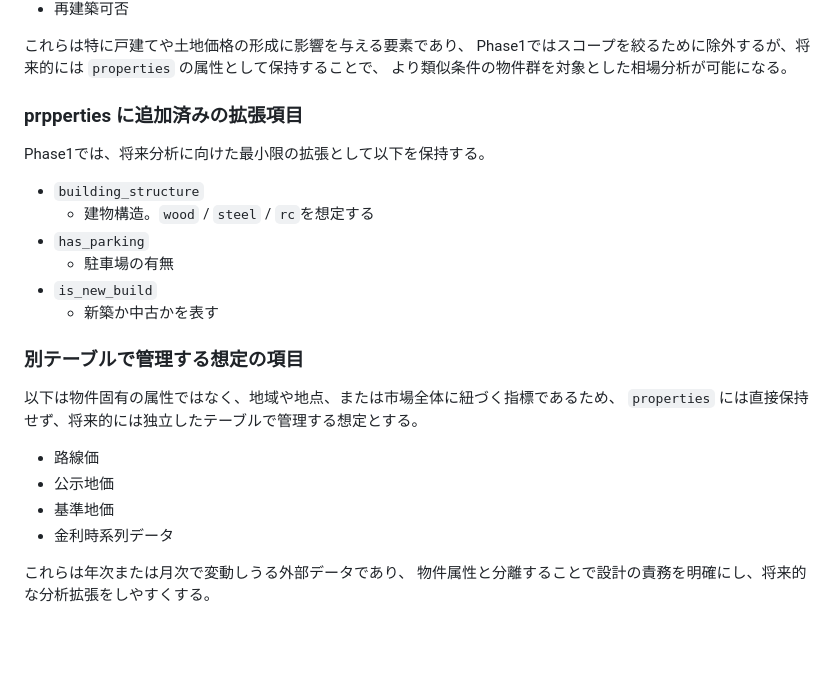
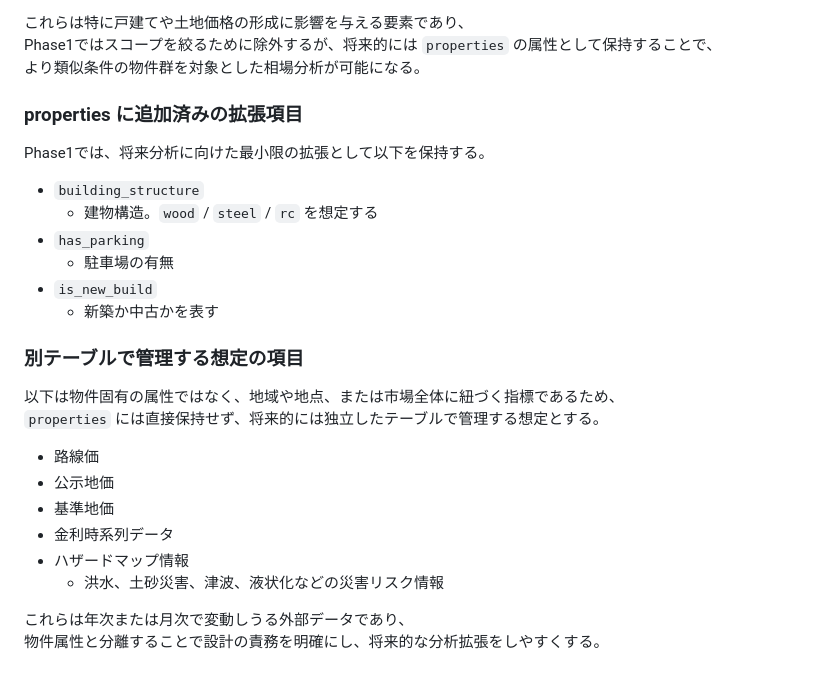
Before and after one commit to TakiguchiYukinori1023/real-estate-market-analyzer, a Markdown page: docs/er-diagram.md, the part around one of its changes. GitHub-like rendering; blank space fills up the shorter version.

```diff
--- a/docs/er-diagram.md
+++ b/docs/er-diagram.md
@@ -102,12 +102,12 @@ Phase1では、相場可視化に必要な最低限の物件属性のみを扱
 Phase1ではスコープを絞るために除外するが、将来的には `properties` の属性として保持することで、
 より類似条件の物件群を対象とした相場分析が可能になる。
 
-### prpperties に追加済みの拡張項目
+### properties に追加済みの拡張項目
 
 Phase1では、将来分析に向けた最小限の拡張として以下を保持する。
 
 - `building_structure`
-  - 建物構造。`wood` / `steel` / `rc`を想定する
+  - 建物構造。`wood` / `steel` / `rc` を想定する
 - `has_parking`
   - 駐車場の有無
 - `is_new_build`
@@ -122,6 +122,8 @@ Phase1では、将来分析に向けた最小限の拡張として以下を保
 - 公示地価
 - 基準地価
 - 金利時系列データ
+- ハザードマップ情報
+  - 洪水、土砂災害、津波、液状化などの災害リスク情報
 
 これらは年次または月次で変動しうる外部データであり、
 物件属性と分離することで設計の責務を明確にし、将来的な分析拡張をしやすくする。
```
Also changed, not shown: other parts of docs/er-diagram.md (+4 -4 lines).
